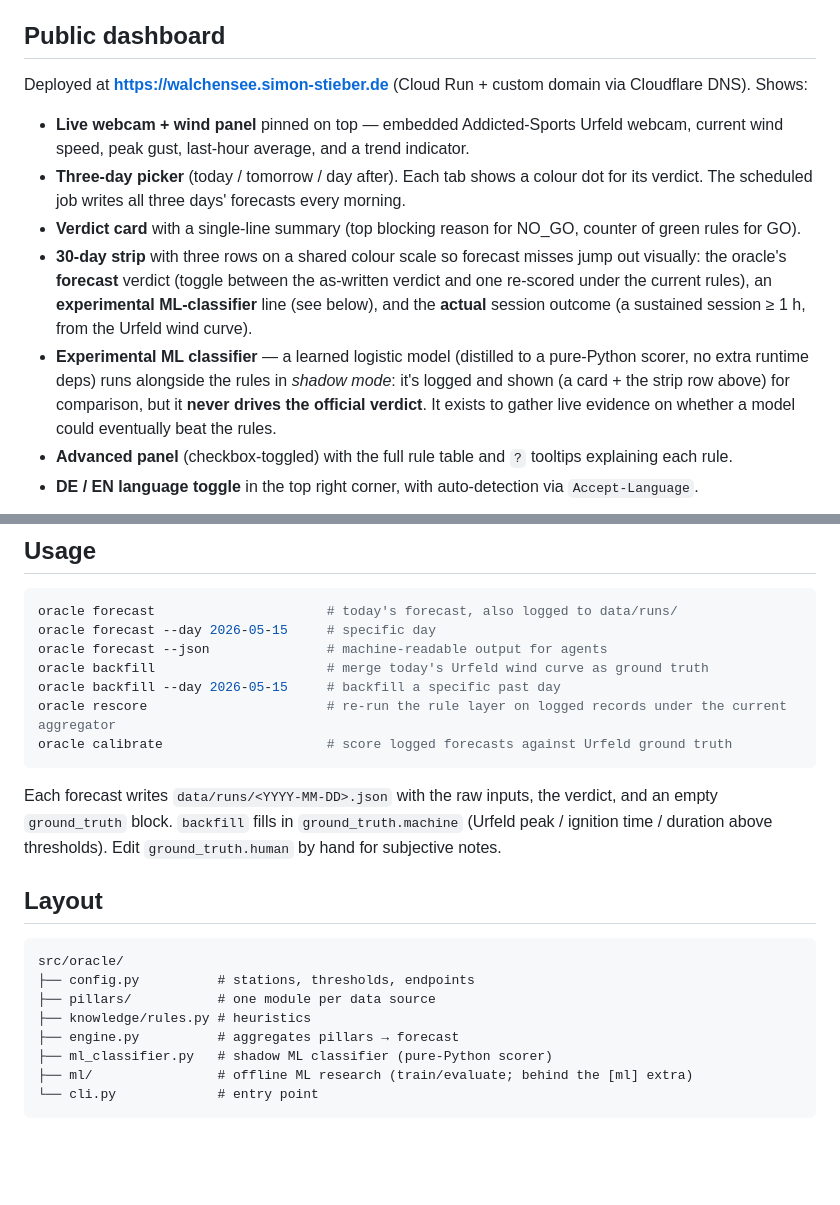
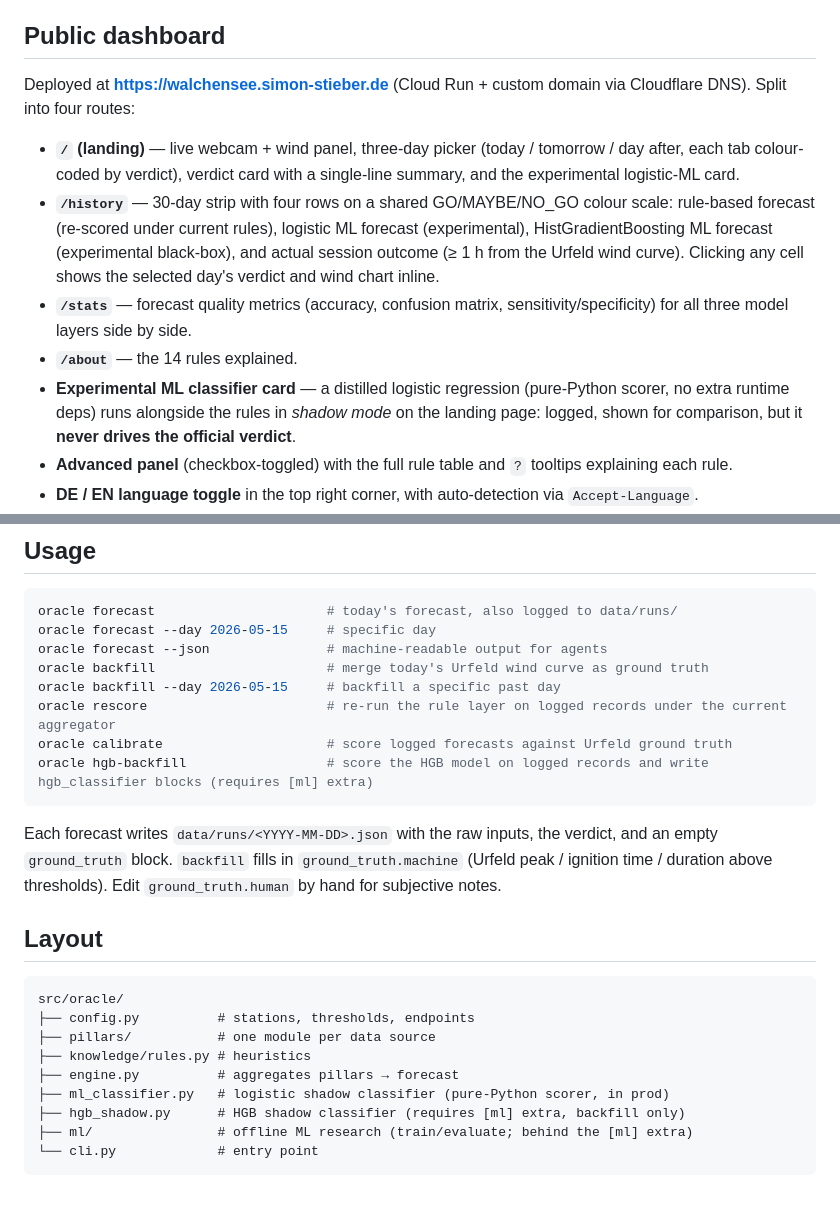
Before and after one commit to s1st/walchensee-oracle, a Markdown page: README.md, 2 parts joined by grey strips. Rendered like a GitHub page; blank space fills up the shorter version.

Commit message:
docs: update README and architecture.md for 4-route dashboard and HGB shadow classifier

````diff
--- a/README.md
+++ b/README.md
@@ -35,26 +35,23 @@ translation.
 ## Public dashboard
 
 Deployed at **https://walchensee.simon-stieber.de** (Cloud Run + custom
-domain via Cloudflare DNS). Shows:
+domain via Cloudflare DNS). Split into four routes:
 
-- **Live webcam + wind panel** pinned on top — embedded Addicted-Sports
-  Urfeld webcam, current wind speed, peak gust, last-hour average, and a
-  trend indicator.
-- **Three-day picker** (today / tomorrow / day after). Each tab shows a
-  colour dot for its verdict. The scheduled job writes all three days'
-  forecasts every morning.
-- **Verdict card** with a single-line summary (top blocking reason for
-  NO_GO, counter of green rules for GO).
-- **30-day strip** with three rows on a shared colour scale so forecast
-  misses jump out visually: the oracle's **forecast** verdict (toggle
-  between the as-written verdict and one re-scored under the current rules),
-  an **experimental ML-classifier** line (see below), and the **actual**
-  session outcome (a sustained session ≥ 1 h, from the Urfeld wind curve).
-- **Experimental ML classifier** — a learned logistic model (distilled to a
-  pure-Python scorer, no extra runtime deps) runs alongside the rules in
-  *shadow mode*: it's logged and shown (a card + the strip row above) for
-  comparison, but it **never drives the official verdict**. It exists to
-  gather live evidence on whether a model could eventually beat the rules.
+- **`/` (landing)** — live webcam + wind panel, three-day picker (today /
+  tomorrow / day after, each tab colour-coded by verdict), verdict card with
+  a single-line summary, and the experimental logistic-ML card.
+- **`/history`** — 30-day strip with four rows on a shared GO/MAYBE/NO_GO
+  colour scale: rule-based forecast (re-scored under current rules), logistic
+  ML forecast (experimental), HistGradientBoosting ML forecast (experimental
+  black-box), and actual session outcome (≥ 1 h from the Urfeld wind curve).
+  Clicking any cell shows the selected day's verdict and wind chart inline.
+- **`/stats`** — forecast quality metrics (accuracy, confusion matrix,
+  sensitivity/specificity) for all three model layers side by side.
+- **`/about`** — the 14 rules explained.
+- **Experimental ML classifier card** — a distilled logistic regression
+  (pure-Python scorer, no extra runtime deps) runs alongside the rules in
+  *shadow mode* on the landing page: logged, shown for comparison, but it
+  **never drives the official verdict**.
 - **Advanced panel** (checkbox-toggled) with the full rule table and `?`
   tooltips explaining each rule.
 - **DE / EN language toggle** in the top right corner, with auto-detection
@@ -97,6 +94,7 @@ oracle backfill                      # merge today's Urfeld wind curve as ground
 oracle backfill --day 2026-05-15     # backfill a specific past day
 oracle rescore                       # re-run the rule layer on logged records under the current aggregator
 oracle calibrate                     # score logged forecasts against Urfeld ground truth
+oracle hgb-backfill                  # score the HGB model on logged records and write hgb_classifier blocks (requires [ml] extra)
 ```
 
 Each forecast writes `data/runs/<YYYY-MM-DD>.json` with the raw inputs, the
@@ -112,7 +110,8 @@ src/oracle/
 ├── pillars/           # one module per data source
 ├── knowledge/rules.py # heuristics
 ├── engine.py          # aggregates pillars → forecast
-├── ml_classifier.py   # shadow ML classifier (pure-Python scorer)
+├── ml_classifier.py   # logistic shadow classifier (pure-Python scorer, in prod)
+├── hgb_shadow.py      # HGB shadow classifier (requires [ml] extra, backfill only)
 ├── ml/                # offline ML research (train/evaluate; behind the [ml] extra)
 └── cli.py             # entry point
 ```
````
Also changed, not shown: docs/architecture.md (+11 -6 lines).
